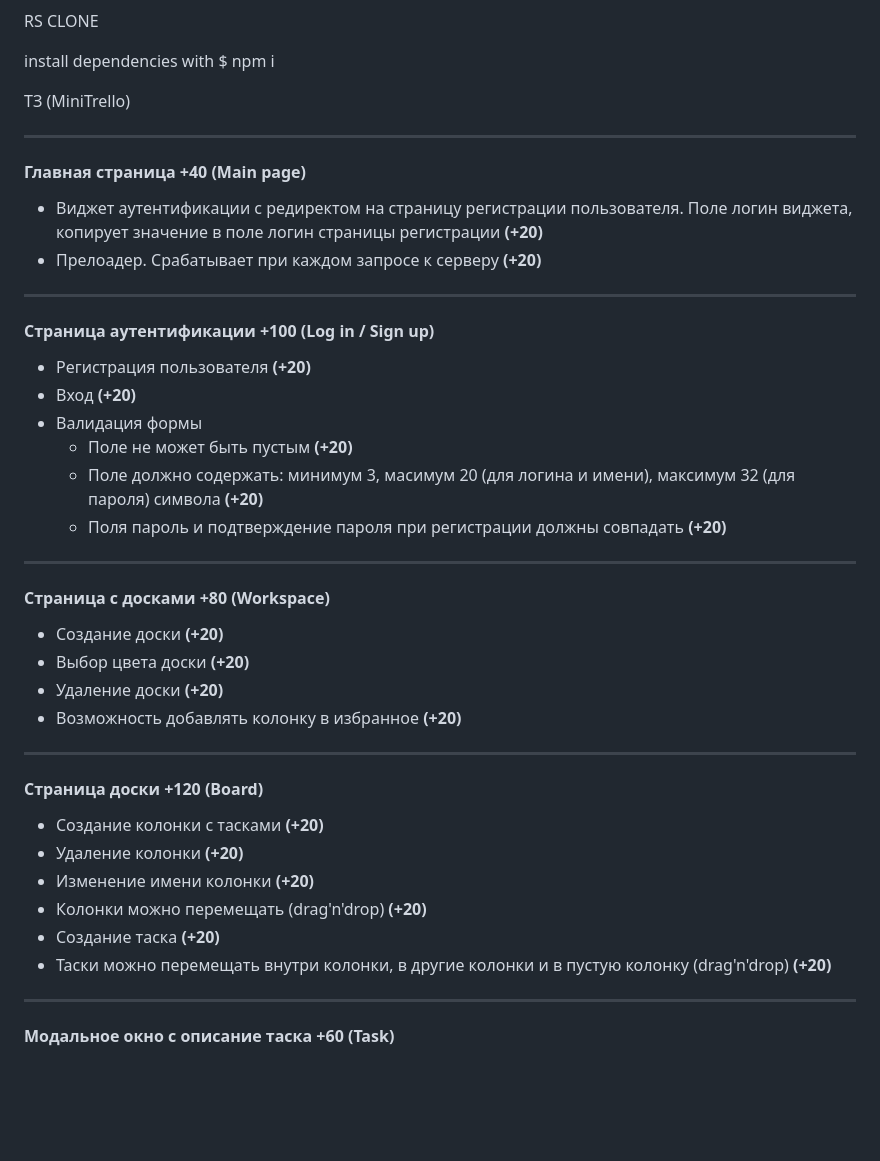
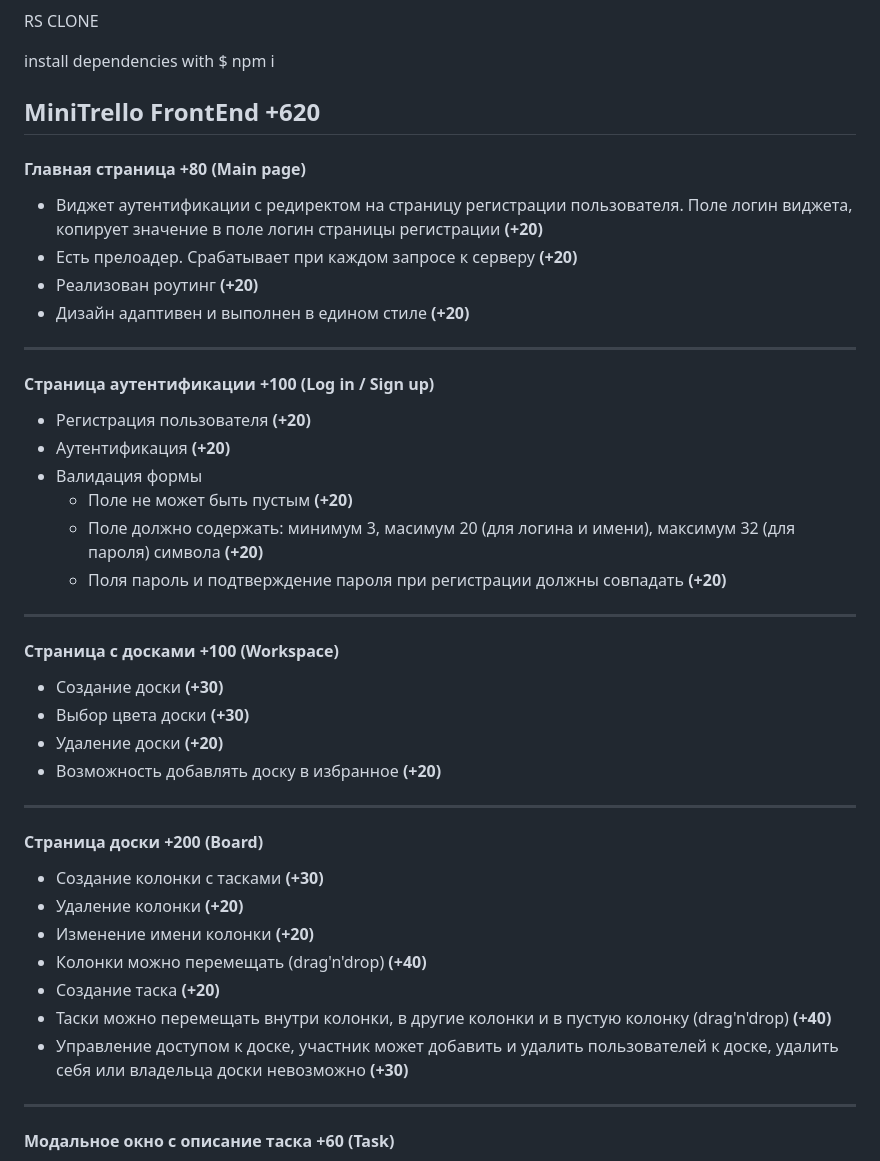
Before and after one commit to Walqer/rs-clone, a Markdown page: README.md, the part around the change printed below. Drawn GitHub-style; blank space fills up the shorter version.

```diff
--- a/README.md
+++ b/README.md
@@ -2,21 +2,21 @@ RS CLONE
 
 install dependencies with $ npm i
 
-ТЗ (MiniTrello)
-
+MiniTrello FrontEnd **+620**
 ---
-
-#### Главная страница **+40** (Main page)
+#### Главная страница **+80** (Main page)
 
 -   Виджет аутентификации с редиректом на страницу регистрации пользователя. Поле логин виджета, копирует значение в поле логин страницы регистрации **(+20)**
--   Прелоадер. Срабатывает при каждом запросе к серверу **(+20)**
+-   Есть прелоадер. Срабатывает при каждом запросе к серверу **(+20)**
+-   Реализован роутинг **(+20)**
+-   Дизайн адаптивен и  выполнен в едином стиле **(+20)**
 
 ---
 
 #### Страница аутентификации **+100** (Log in / Sign up)
 
 -   Регистрация пользователя **(+20)**
--   Вход **(+20)**
+-   Аутентификация **(+20)**
 -   Валидация формы
     -   Поле не может быть пустым **(+20)**
     -   Поле должно содержать: минимум 3, масимум 20 (для логина и имени), максимум 32 (для пароля) символа **(+20)**
@@ -24,24 +24,24 @@ install dependencies with $ npm i
 
 ---
 
-#### Страница с досками **+80** (Workspace)
+#### Страница с досками **+100** (Workspace)
 
--   Создание доски **(+20)**
--   Выбор цвета доски **(+20)**
+-   Создание доски **(+30)**
+-   Выбор цвета доски **(+30)**
 -   Удаление доски **(+20)**
--   Возможность добавлять колонку в избранное **(+20)**
+-   Возможность добавлять доску в избранное **(+20)**
 
 ---
 
-#### Страница доски **+120** (Board)
+#### Страница доски **+200** (Board)
 
--   Создание колонки с тасками **(+20)**
+-   Создание колонки с тасками **(+30)**
 -   Удаление колонки **(+20)**
 -   Изменение имени колонки **(+20)**
--   Колонки можно перемещать (drag'n'drop) **(+20)**
+-   Колонки можно перемещать (drag'n'drop) **(+40)**
 -   Создание таска **(+20)**
--   Таски можно перемещать внутри колонки, в другие колонки и в пустую колонку (drag'n'drop) **(+20)**
-
+-   Таски можно перемещать внутри колонки, в другие колонки и в пустую колонку (drag'n'drop) **(+40)**
+-   Управление доступом к доске, участник может добавить и удалить пользователей к доске, удалить себя или владельца доски невозможно  **(+30)**
 ---
 
 #### Модальное окно с описание таска **+60** (Task)
```
Also changed, not shown: other parts of README.md (+17 -20 lines).
